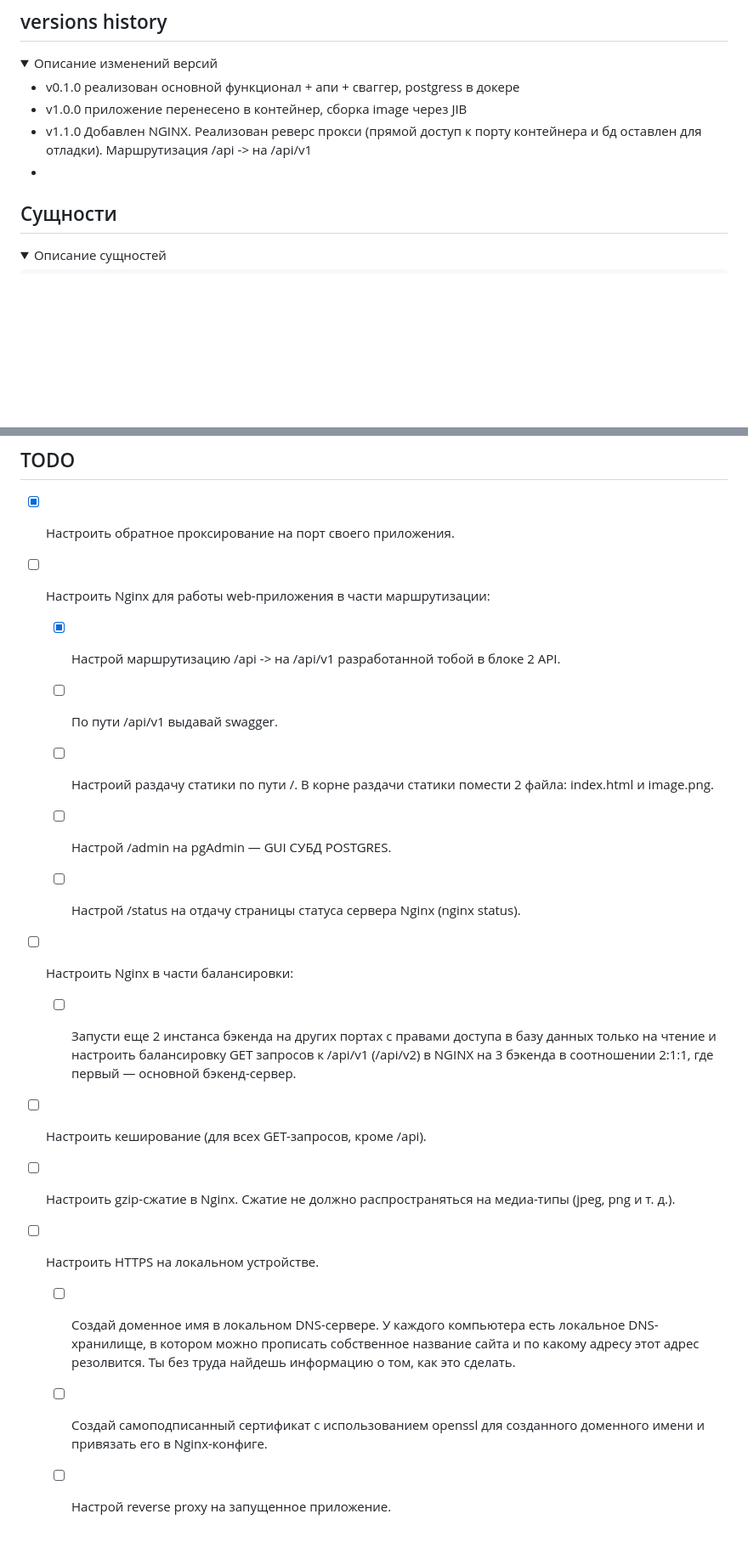
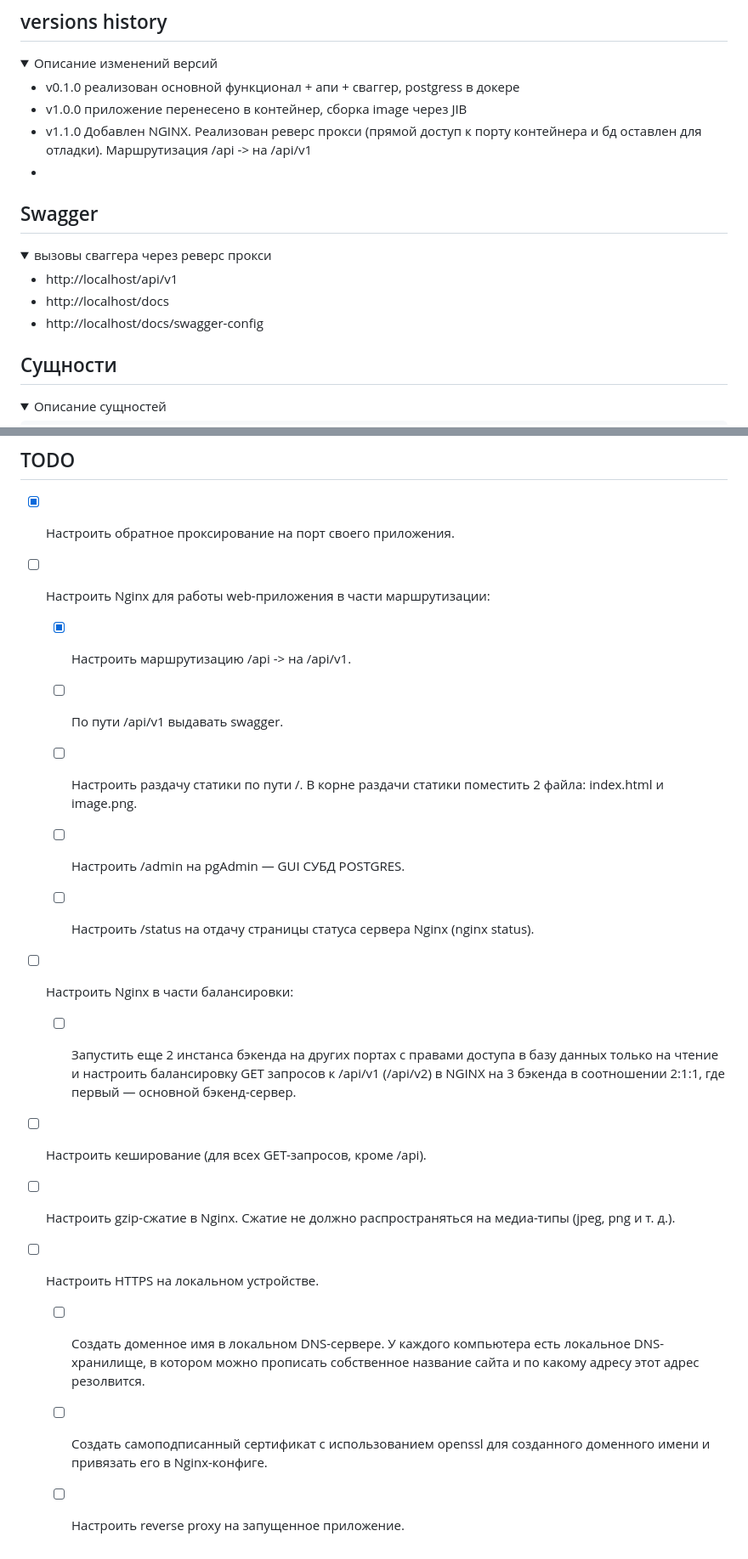
Before and after one commit to skiflok/backend_2, a Markdown page: README.md, 2 parts joined by grey strips. Shown at 85% size. Rendered like a GitHub page; folded sections open; blank space fills up the shorter version.

Commit message:
feature/swagger_routing: fix readme

```diff
--- a/README.md
+++ b/README.md
@@ -35,6 +35,17 @@
 * v1.0.0 приложение перенесено в контейнер, сборка image через JIB
 * v1.1.0 Добавлен NGINX. Реализован реверс прокси (прямой доступ к порту контейнера и бд оставлен для отладки). Маршрутизация /api -> на /api/v1
 *
+
+</details>
+
+## Swagger
+
+<details>
+  <summary>вызовы сваггера через реверс прокси</summary>
+
+* http://localhost/api/v1
+* http://localhost/docs
+* http://localhost/docs/swagger-config
 
 </details>
 
@@ -174,16 +185,16 @@ address
 
 
 - [ ] Настроить Nginx для работы web-приложения в части маршрутизации:
-    - [x] Настрой маршрутизацию /api -> на /api/v1 разработанной тобой в блоке 2 API.
-    - [ ] По пути /api/v1 выдавай swagger.
-    - [ ] Настроий раздачу статики по пути /. В корне раздачи статики помести 2 файла: index.html и image.png.
-    - [ ] Настрой /admin на pgAdmin — GUI СУБД POSTGRES.
-    - [ ] Настрой /status на отдачу страницы статуса сервера Nginx (nginx status).
+    - [x] Настроить маршрутизацию /api -> на /api/v1.
+    - [ ] По пути /api/v1 выдавать swagger.
+    - [ ] Настроить раздачу статики по пути /. В корне раздачи статики поместить 2 файла: index.html и image.png.
+    - [ ] Настроить /admin на pgAdmin — GUI СУБД POSTGRES.
+    - [ ] Настроить /status на отдачу страницы статуса сервера Nginx (nginx status).
 
 
 - [ ] Настроить Nginx в части балансировки:
 
-    - [ ] Запусти еще 2 инстанса бэкенда на других портах с правами доступа в базу данных только на чтение и настроить
+    - [ ] Запустить еще 2 инстанса бэкенда на других портах с правами доступа в базу данных только на чтение и настроить
       балансировку GET запросов к /api/v1 (/api/v2) в NGINX на 3 бэкенда в соотношении 2:1:1, где первый — основной
       бэкенд-сервер.
 
@@ -195,11 +206,10 @@ address
 
 - [ ] Настроить HTTPS на локальном устройстве.
 
-    - [ ] Создай доменное имя в локальном DNS-сервере. У каждого компьютера есть локальное DNS-хранилище, в котором
-      можно прописать собственное название сайта и по какому адресу этот адрес резолвится. Ты без труда найдешь
-      информацию о том, как это сделать.
+    - [ ] Создать доменное имя в локальном DNS-сервере. У каждого компьютера есть локальное DNS-хранилище, в котором
+      можно прописать собственное название сайта и по какому адресу этот адрес резолвится.
 
-    - [ ] Создай самоподписанный сертификат с использованием openssl для созданного доменного имени и привязать его в
+    - [ ] Создать самоподписанный сертификат с использованием openssl для созданного доменного имени и привязать его в
       Nginx-конфиге.
 
-    - [ ] Настрой reverse proxy на запущенное приложение.
+    - [ ] Настроить reverse proxy на запущенное приложение.
```
